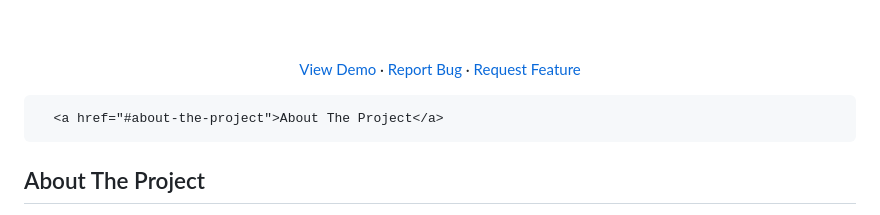
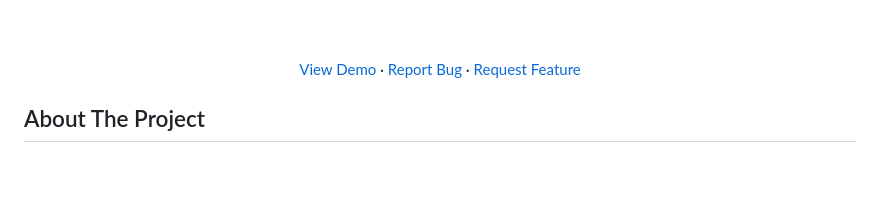
Before and after one commit to marjanmokhtari/drink_shop, a Markdown page: README.md, the part around the change. Drawn GitHub-style; blank space fills up the shorter version.

```diff
--- a/README.md
+++ b/README.md
@@ -45,11 +45,6 @@
   </p>
 </div>
 
-
-
-<!-- TABLE OF CONTENTS -->
-      <a href="#about-the-project">About The Project</a>
-<!-- ABOUT THE PROJECT -->
 ## About The Project
 
 
```
